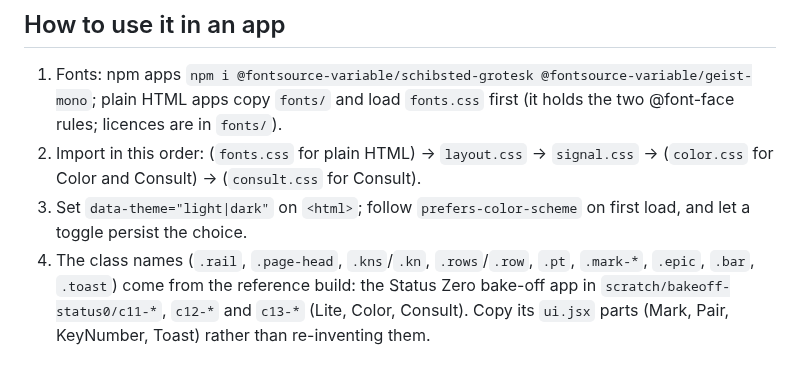
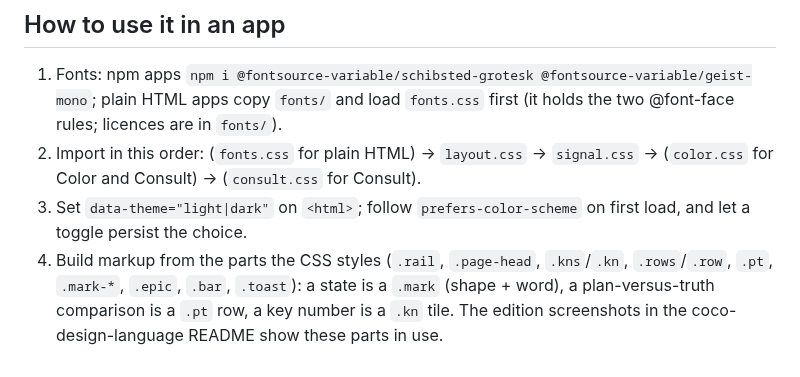
Before and after one commit to coco-research/coco-design-language, a Markdown page: signal/SIGNAL.md, the part around the change. Drawn GitHub-style.

```diff
--- a/signal/SIGNAL.md
+++ b/signal/SIGNAL.md
@@ -62,6 +62,6 @@ Consult proves rule 2: it removes the status colours and still reads, because ev
    copy `fonts/` and load `fonts.css` first (it holds the two @font-face rules; licences are in `fonts/`).
 2. Import in this order: (`fonts.css` for plain HTML) → `layout.css` → `signal.css` → (`color.css` for Color and Consult) → (`consult.css` for Consult).
 3. Set `data-theme="light|dark"` on `<html>`; follow `prefers-color-scheme` on first load, and let a toggle persist the choice.
-4. The class names (`.rail`, `.page-head`, `.kns`/`.kn`, `.rows`/`.row`, `.pt`, `.mark-*`, `.epic`, `.bar`, `.toast`) come from
-   the reference build: the Status Zero bake-off app in `scratch/bakeoff-status0/c11-*`, `c12-*` and `c13-*`
-   (Lite, Color, Consult). Copy its `ui.jsx` parts (Mark, Pair, KeyNumber, Toast) rather than re-inventing them.
+4. Build markup from the parts the CSS styles (`.rail`, `.page-head`, `.kns`/`.kn`, `.rows`/`.row`, `.pt`, `.mark-*`, `.epic`,
+   `.bar`, `.toast`): a state is a `.mark` (shape + word), a plan-versus-truth comparison is a `.pt` row, a key number is a
+   `.kn` tile. The edition screenshots in the coco-design-language README show these parts in use.
```
Also changed, not shown: README.md (+26 -1 lines), docs/editions/color-dark.png (added), docs/editions/color-light.png (added), docs/editions/consult-dark.png (added), docs/editions/consult-light.png (added), docs/editions/lite-dark.png (added), docs/editions/lite-light.png (added).
